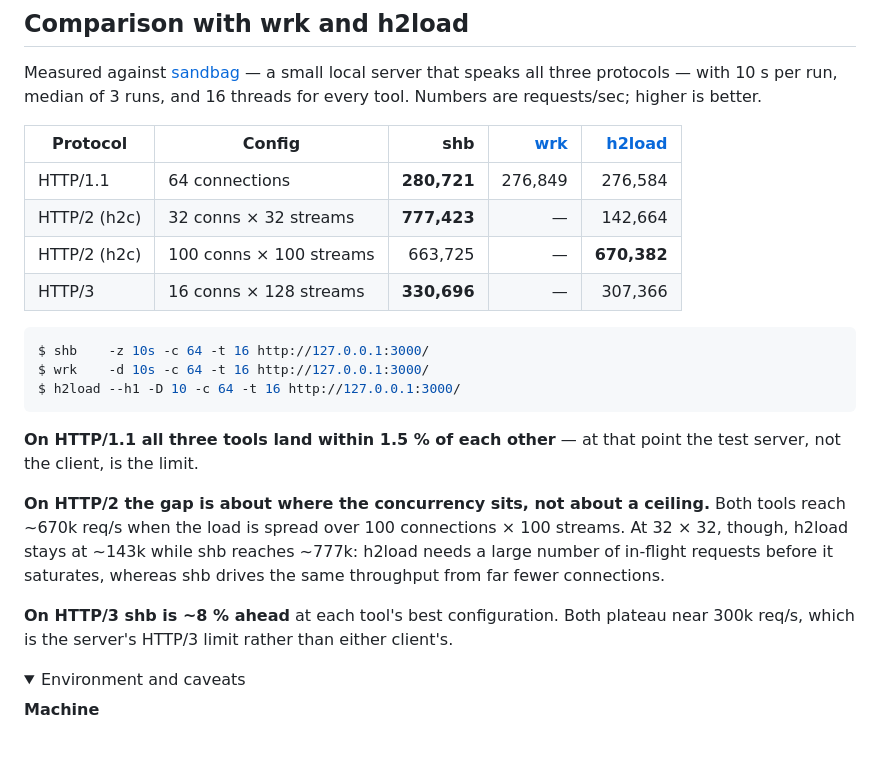
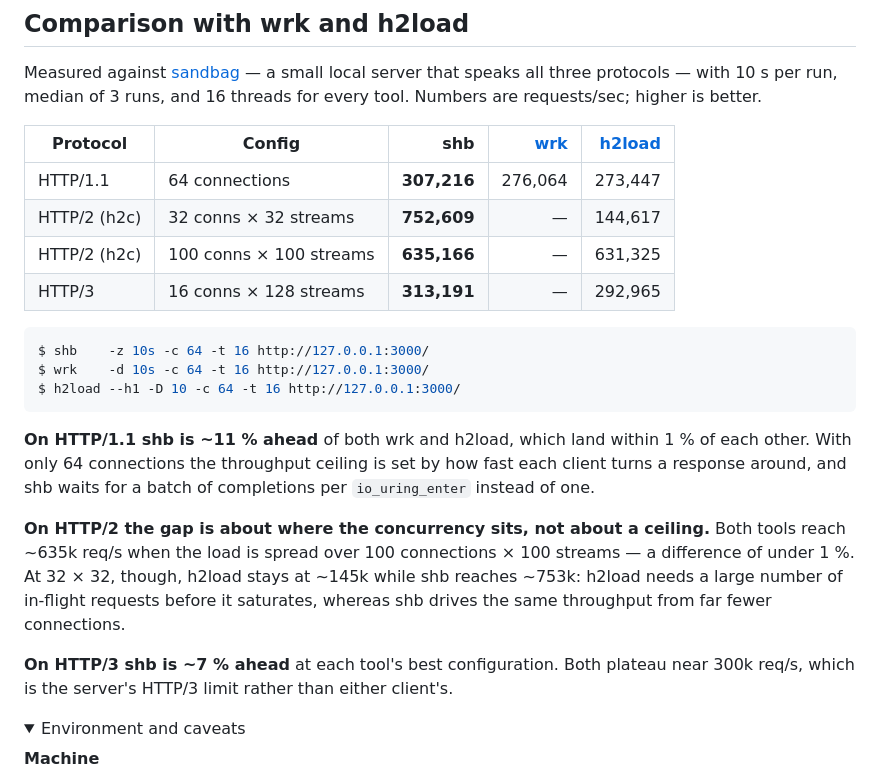
Before and after one commit to hatoo/shb, a Markdown page: README.md, the part around the change. GitHub-like rendering; folded sections open; blank space fills up the shorter version.

Commit message:
Re-measure the wrk and h2load comparison
Redone on the current tree, same method as before: 10 s per run, median of
3, 16 threads for every tool.

HTTP/1.1 moved from a three-way tie to shb ~11% ahead, which is the
completion batching landing. The HTTP/2 and HTTP/3 rows drifted down a few
percent for both shb and h2load together, so those comparisons stand;
the 100x100 row is now a tie rather than h2load slightly ahead.

Co-Authored-By: Claude Opus 5 <noreply@anthropic.com>

````diff
--- a/README.md
+++ b/README.md
@@ -206,10 +206,10 @@ Numbers are requests/sec; higher is better.
 
 | Protocol | Config | shb | [wrk] | [h2load] |
 | --- | --- | ---: | ---: | ---: |
-| HTTP/1.1 | 64 connections | **280,721** | 276,849 | 276,584 |
-| HTTP/2 (h2c) | 32 conns × 32 streams | **777,423** | — | 142,664 |
-| HTTP/2 (h2c) | 100 conns × 100 streams | 663,725 | — | **670,382** |
-| HTTP/3 | 16 conns × 128 streams | **330,696** | — | 307,366 |
+| HTTP/1.1 | 64 connections | **307,216** | 276,064 | 273,447 |
+| HTTP/2 (h2c) | 32 conns × 32 streams | **752,609** | — | 144,617 |
+| HTTP/2 (h2c) | 100 conns × 100 streams | **635,166** | — | 631,325 |
+| HTTP/3 | 16 conns × 128 streams | **313,191** | — | 292,965 |
 
 [sandbag]: https://github.com/hatoo/sandbag
 [wrk]: https://github.com/wg/wrk
@@ -221,16 +221,19 @@ $ wrk    -d 10s -c 64 -t 16 http://127.0.0.1:3000/
 $ h2load --h1 -D 10 -c 64 -t 16 http://127.0.0.1:3000/
 ```
 
-**On HTTP/1.1 all three tools land within 1.5 % of each other** — at that point
-the test server, not the client, is the limit.
+**On HTTP/1.1 shb is ~11 % ahead** of both wrk and h2load, which land within
+1 % of each other. With only 64 connections the throughput ceiling is set by how
+fast each client turns a response around, and shb waits for a batch of
+completions per `io_uring_enter` instead of one.
 
 **On HTTP/2 the gap is about where the concurrency sits, not about a ceiling.**
-Both tools reach ~670k req/s when the load is spread over 100 connections × 100
-streams. At 32 × 32, though, h2load stays at ~143k while shb reaches ~777k:
-h2load needs a large number of in-flight requests before it saturates, whereas
-shb drives the same throughput from far fewer connections.
+Both tools reach ~635k req/s when the load is spread over 100 connections × 100
+streams — a difference of under 1 %. At 32 × 32, though, h2load stays at ~145k
+while shb reaches ~753k: h2load needs a large number of in-flight requests
+before it saturates, whereas shb drives the same throughput from far fewer
+connections.
 
-**On HTTP/3 shb is ~8 % ahead** at each tool's best configuration. Both plateau
+**On HTTP/3 shb is ~7 % ahead** at each tool's best configuration. Both plateau
 near 300k req/s, which is the server's HTTP/3 limit rather than either client's.
 
 <details>
````
